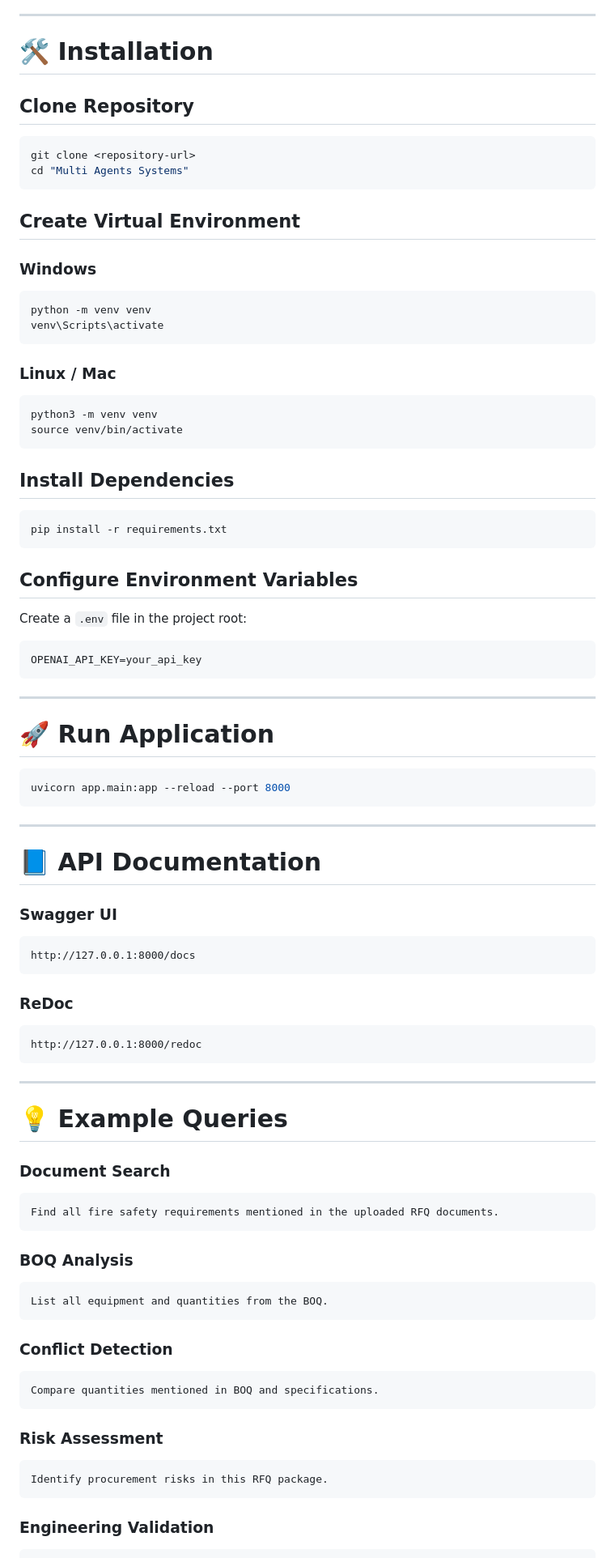
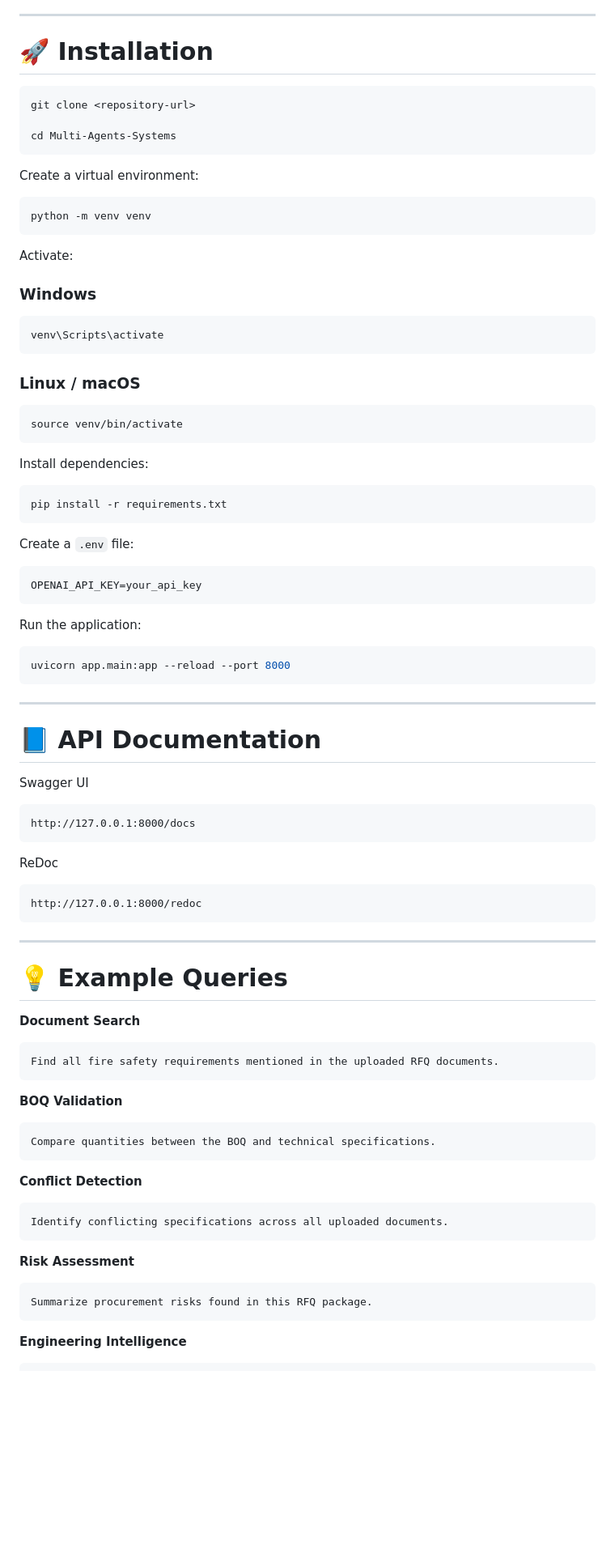
Before and after one commit to Jayasingh174/Multi-Agent-Engineering-Document-Intelligence-Platform, a Markdown page: README.md, the part around one of its changes. Shown at 81% size. Drawn GitHub-style; blank space fills up the shorter version.

Commit message:
Revise README for clarity and project updates
Updated the project title and enhanced the descriptions for clarity. Revised sections on system architecture, features, and future enhancements.

````diff
--- a/README.md
+++ b/README.md
@@ -247,48 +212,47 @@ Final Answer + Citations
 
 ---
 
-# 🛠 Installation
-
-## Clone Repository
+# 🚀 Installation
 
 ```bash
 git clone <repository-url>
-cd "Multi Agents Systems"
+
+cd Multi-Agents-Systems
 ```
 
-## Create Virtual Environment
+Create a virtual environment:
+
+```bash
+python -m venv venv
+```
+
+Activate:
 
 ### Windows
 
 ```bash
-python -m venv venv
 venv\Scripts\activate
 ```
 
-### Linux / Mac
+### Linux / macOS
 
 ```bash
-python3 -m venv venv
 source venv/bin/activate
 ```
 
-## Install Dependencies
+Install dependencies:
 
 ```bash
 pip install -r requirements.txt
 ```
 
-## Configure Environment Variables
-
-Create a `.env` file in the project root:
+Create a `.env` file:
 
 ```env
 OPENAI_API_KEY=your_api_key
 ```
 
----
-
-# 🚀 Run Application
+Run the application:
 
 ```bash
 uvicorn app.main:app --reload --port 8000
@@ -298,15 +262,15 @@ uvicorn app.main:app --reload --port 8000
 
 # 📘 API Documentation
 
-### Swagger UI
+Swagger UI
 
-```text
+```
 http://127.0.0.1:8000/docs
 ```
 
-### ReDoc
+ReDoc
 
-```text
+```
 http://127.0.0.1:8000/redoc
 ```
 
@@ -314,29 +278,29 @@ http://127.0.0.1:8000/redoc
 
 # 💡 Example Queries
 
-### Document Search
+**Document Search**
 
-```text
+```
 Find all fire safety requirements mentioned in the uploaded RFQ documents.
 ```
 
-### BOQ Analysis
+**BOQ Validation**
 
-```text
-List all equipment and quantities from the BOQ.
+```
+Compare quantities between the BOQ and technical specifications.
 ```
 
-### Conflict Detection
+**Conflict Detection**
 
-```text
-Compare quantities mentioned in BOQ and specifications.
+```
+Identify conflicting specifications across all uploaded documents.
 ```
 
-### Risk Assessment
+**Risk Assessment**
 
-```text
-Identify procurement risks in this RFQ package.
+```
+Summarize procurement risks found in this RFQ package.
 ```
 
-### Engineering Validation
+**Engineering Intelligence**
 
````
Also changed, not shown: other parts of README.md (+133 -169 lines).
